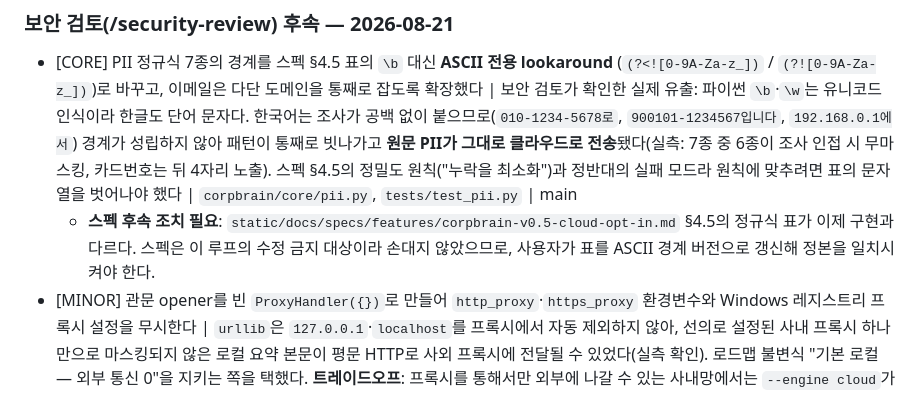
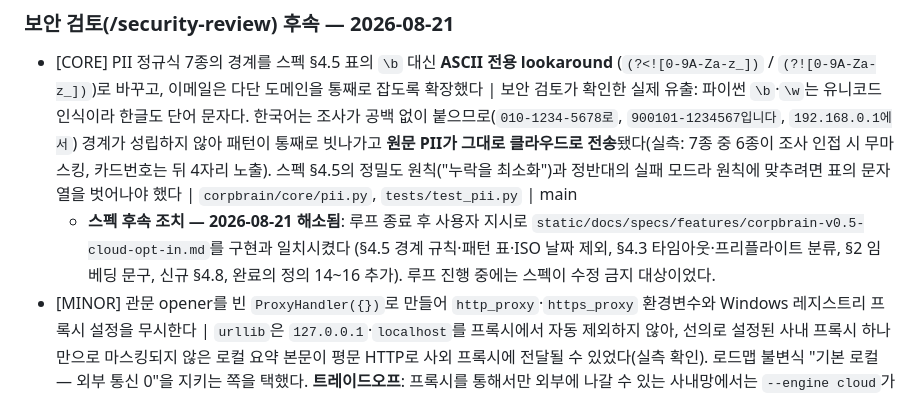
Before and after one commit to graybat21/CorpBrain-app-01, a Markdown page: docs/loop/DECISION_CHECKPOINT-v0.5.md, the part around the change. Rendered like a GitHub page.

Commit message:
docs(spec): v0.5 스펙을 구현과 일치시킴
루프 진행 중에는 스펙이 수정 금지 대상이라 구현만 앞서 나갔던 지점들을 정본에
반영한다. 동작 변경은 없고 문서만 맞춘다.

§4.5 PII (정정)
  - 경계 판정에서 `\b`를 버리고 ASCII 전용 lookaround를 쓰는 이유와 규칙을 명시.
    파이썬 `\b`/`\w`는 한글도 단어 문자로 쳐서 조사가 붙으면 패턴이 통째로 빗나가고
    원문 PII가 전송본에 실렸다(보안 검토·코드 리뷰 실측).
  - 오른쪽 경계에서 마침표를 막지 않는 이유(문장 끝 이메일·IP 누락) 명시.
  - 패턴 표를 적용 순서(우선순위) 포함해 실제 구현으로 교체.
  - ISO 날짜 제외 조항 신설 — 월·일 범위까지 검증해 진짜 날짜만 뺀다.

§4.3 클라우드 호출 (정정·추가)
  - 타임아웃: "60초 공유 상수 재사용"은 사실이 아니었다(그런 상수가 없다).
    요약 300초·프리플라이트 60초로 확정하고 원 의도(새 정책 금지)를 살린 근거를 남긴다.
  - 프리플라이트 실패 분류 신설: 401/403은 CloudAuthError, 그 밖은
    CloudUnavailableError. 종료 코드 체계는 그대로.
  - GatewayError.status를 관문 계약으로 노출한다는 조항 추가.

§2 비목표 (정정)
  - "임베딩은 --engine의 영향을 받지 않는다"를 정정. 클라우드로 나가지 않는다는
    원칙은 그대로지만, §4.8 조건에서 인덱싱 자체를 건너뛴다.

§4.8 신설 [사용자 결정]
  - Ollama 없이 cloud 실행 시 위키만 만들고 인덱싱을 생략하는 조건·종료 코드·안내를
    규정. v0.4의 "scan은 항상 인덱싱" 계약을 cloud에 한해 완화함을 명시.

완료의 정의 14~16 추가 (§4.8, 한글/문장끝 마스킹, 한국어 라벨·파일별 표시).

Co-Authored-By: Claude Opus 5 (1M context) <noreply@anthropic.com>

```diff
--- a/docs/loop/DECISION_CHECKPOINT-v0.5.md
+++ b/docs/loop/DECISION_CHECKPOINT-v0.5.md
@@ -29,9 +29,10 @@ MINOR: 9
   전송**됐다(실측: 7종 중 6종이 조사 인접 시 무마스킹, 카드번호는 뒤 4자리 노출). 스펙 §4.5의
   정밀도 원칙("누락을 최소화")과 정반대의 실패 모드라 원칙에 맞추려면 표의 문자열을 벗어나야
   했다 | `corpbrain/core/pii.py`, `tests/test_pii.py` | main
-  - **스펙 후속 조치 필요**: `static/docs/specs/features/corpbrain-v0.5-cloud-opt-in.md` §4.5의
-    정규식 표가 이제 구현과 다르다. 스펙은 이 루프의 수정 금지 대상이라 손대지 않았으므로,
-    사용자가 표를 ASCII 경계 버전으로 갱신해 정본을 일치시켜야 한다.
+  - **스펙 후속 조치 — 2026-08-21 해소됨**: 루프 종료 후 사용자 지시로
+    `static/docs/specs/features/corpbrain-v0.5-cloud-opt-in.md`를 구현과 일치시켰다
+    (§4.5 경계 규칙·패턴 표·ISO 날짜 제외, §4.3 타임아웃·프리플라이트 분류, §2 임베딩 문구,
+    신규 §4.8, 완료의 정의 14~16 추가). 루프 진행 중에는 스펙이 수정 금지 대상이었다.
 - [MINOR] 관문 opener를 빈 `ProxyHandler({})`로 만들어 `http_proxy`·`https_proxy` 환경변수와
   Windows 레지스트리 프록시 설정을 무시한다 | `urllib`은 `127.0.0.1`·`localhost`를 프록시에서
   자동 제외하지 않아, 선의로 설정된 사내 프록시 하나만으로 마스킹되지 않은 로컬 요약 본문이
```
Also changed, not shown: 1 other file.
